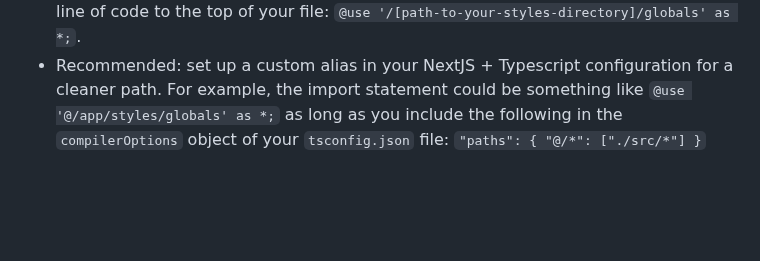
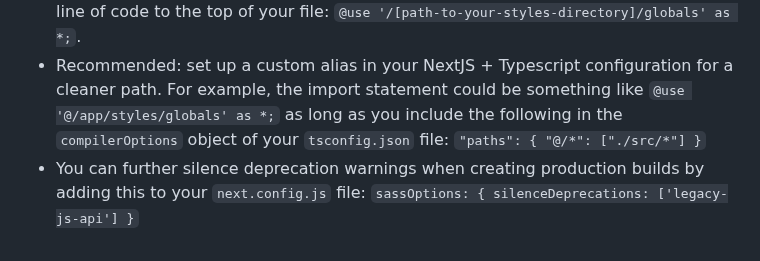
Before and after one commit to space150/spaceBase, a Markdown page: README.md, the part around the change. GitHub-like rendering; blank space fills up the shorter version.

Commit message:
added note about next config deprecation warning silencing to readme files

```diff
--- a/README.md
+++ b/README.md
@@ -84,3 +84,4 @@ Copyright 2013-2022 [space150](http://www.space150.com)
 - SpaceBase has become difficult to use, especially in a React/NextJS context, if upgrading Sass to newer versions (`>=1.81.0`) due to an increasing volume of deprecation warnings in development. This branch modernizes some Sass syntax, allowing us to continue to use SpaceBase as currently configured while also using the latest version of Sass.
 - As you add Sass files and make use of spaceBase-defined variables, mixins, or variables-based media queries (e.g., `@include media($from: lap)`), you must add this line of code to the top of your file: `@use '/[path-to-your-styles-directory]/globals' as *;`.
 - Recommended: set up a custom alias in your NextJS + Typescript configuration for a cleaner path. For example, the import statement could be something like  `@use '@/app/styles/globals' as *;` as long as you include the following in the `compilerOptions` object of your `tsconfig.json` file: `"paths": { "@/*": ["./src/*"] }`
+- You can further silence deprecation warnings when creating production builds by adding this to your `next.config.js` file: `sassOptions: { silenceDeprecations: ['legacy-js-api'] }`
```
Also changed, not shown: scss/README.md (+1 -0 lines).
